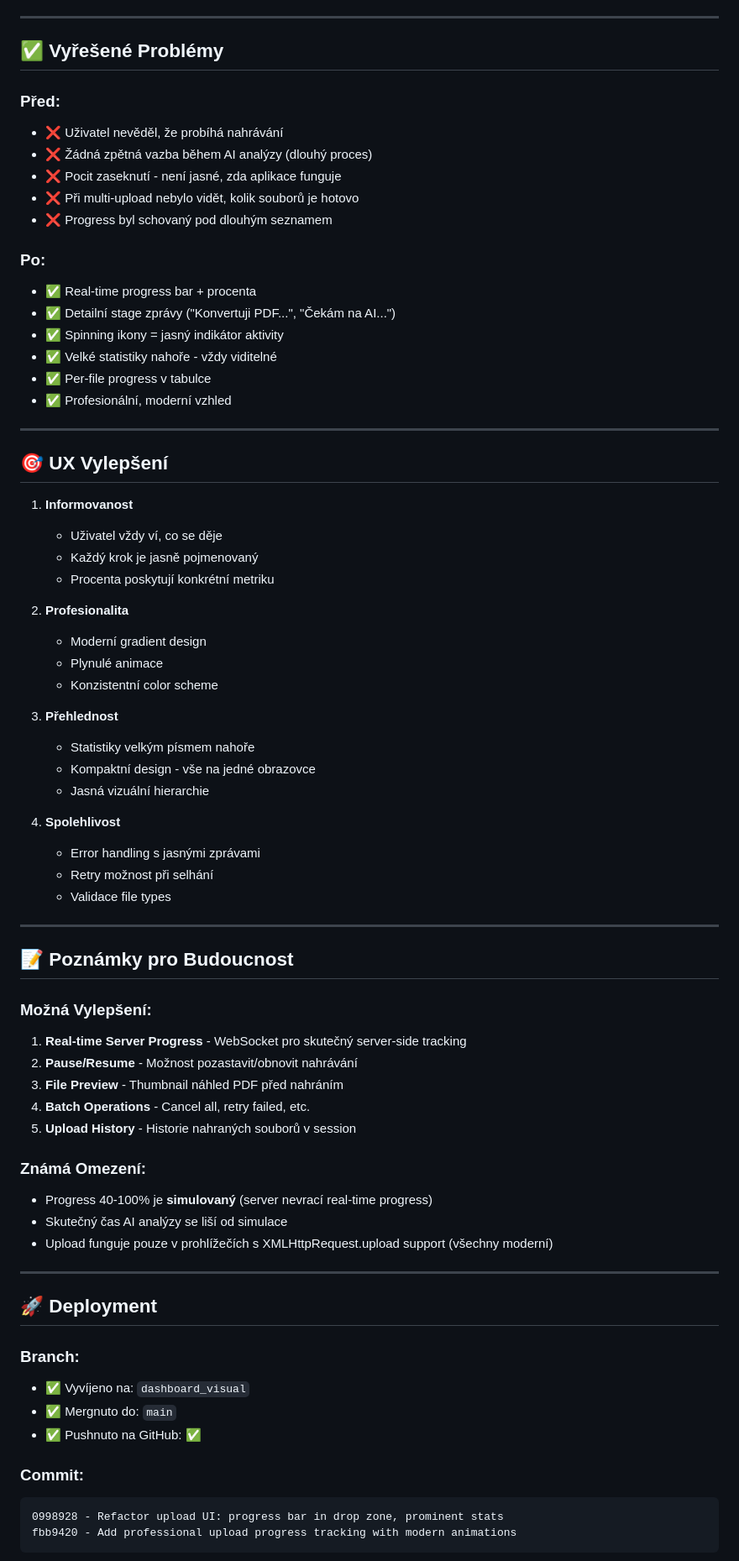
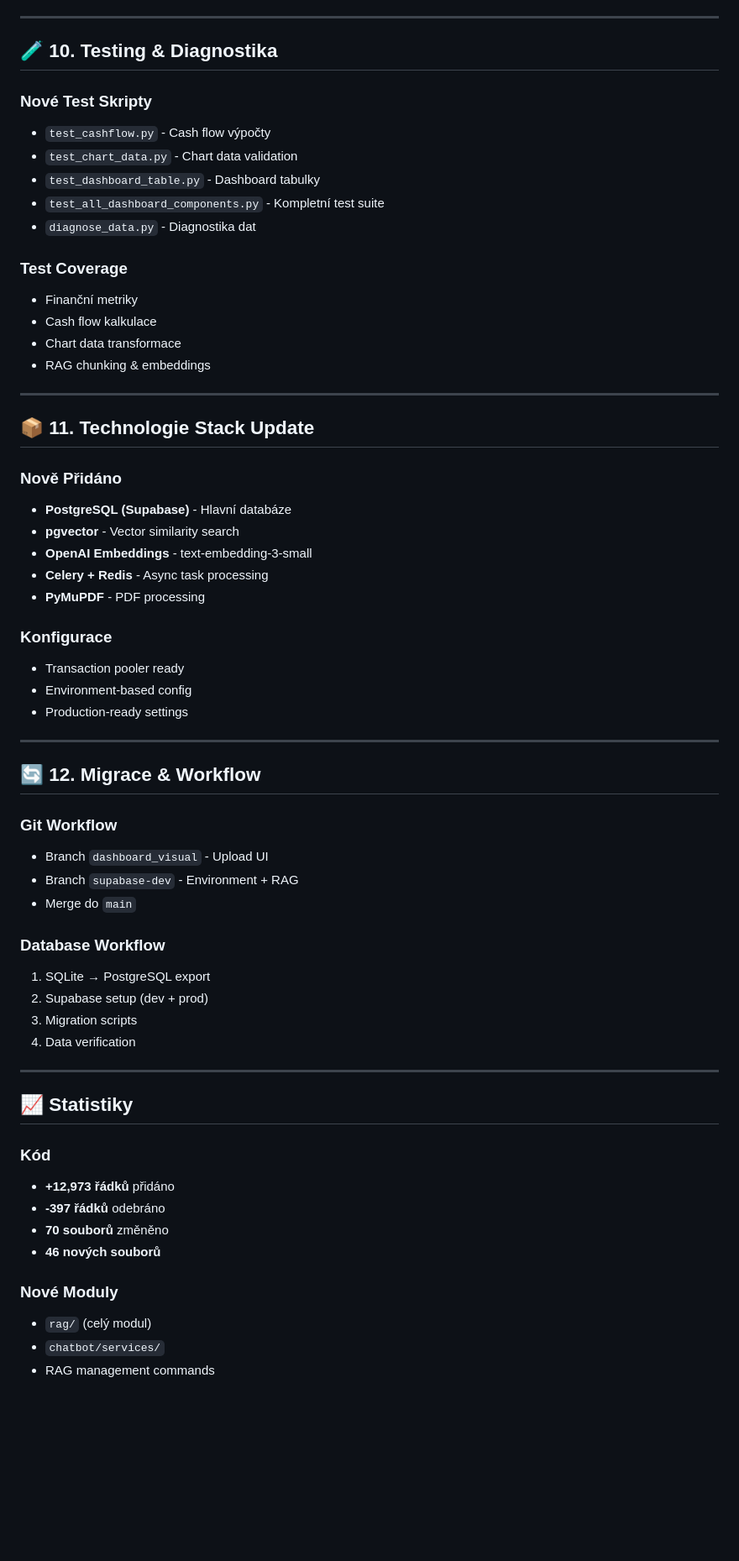
Before and after one commit to bodichek/scb_ai_refactor, a Markdown page: T1.md, the part around the change printed below. Shown: that part at 84% size. GitHub-like rendering; blank space fills up the shorter version.

````diff
--- a/T1.md
+++ b/T1.md
@@ -165,75 +278,64 @@ def upload_pdf(request):
 
 ---
 
-## ✅ Vyřešené Problémy
+## 🧪 10. Testing & Diagnostika
 
-### Před:
-- ❌ Uživatel nevěděl, že probíhá nahrávání
-- ❌ Žádná zpětná vazba během AI analýzy (dlouhý proces)
-- ❌ Pocit zaseknutí - není jasné, zda aplikace funguje
-- ❌ Při multi-upload nebylo vidět, kolik souborů je hotovo
-- ❌ Progress byl schovaný pod dlouhým seznamem
+### Nové Test Skripty
+- `test_cashflow.py` - Cash flow výpočty
+- `test_chart_data.py` - Chart data validation
+- `test_dashboard_table.py` - Dashboard tabulky
+- `test_all_dashboard_components.py` - Kompletní test suite
+- `diagnose_data.py` - Diagnostika dat
 
-### Po:
-- ✅ Real-time progress bar + procenta
-- ✅ Detailní stage zprávy ("Konvertuji PDF...", "Čekám na AI...")
-- ✅ Spinning ikony = jasný indikátor aktivity
-- ✅ Velké statistiky nahoře - vždy viditelné
-- ✅ Per-file progress v tabulce
-- ✅ Profesionální, moderní vzhled
+### Test Coverage
+- Finanční metriky
+- Cash flow kalkulace
+- Chart data transformace
+- RAG chunking & embeddings
 
 ---
 
-## 🎯 UX Vylepšení
+## 📦 11. Technologie Stack Update
 
-1. **Informovanost**
-   - Uživatel vždy ví, co se děje
-   - Každý krok je jasně pojmenovaný
-   - Procenta poskytují konkrétní metriku
+### Nově Přidáno
+- **PostgreSQL (Supabase)** - Hlavní databáze
+- **pgvector** - Vector similarity search
+- **OpenAI Embeddings** - text-embedding-3-small
+- **Celery + Redis** - Async task processing
+- **PyMuPDF** - PDF processing
 
-2. **Profesionalita**
-   - Moderní gradient design
-   - Plynulé animace
-   - Konzistentní color scheme
-
-3. **Přehlednost**
-   - Statistiky velkým písmem nahoře
-   - Kompaktní design - vše na jedné obrazovce
-   - Jasná vizuální hierarchie
-
-4. **Spolehlivost**
-   - Error handling s jasnými zprávami
-   - Retry možnost při selhání
-   - Validace file types
+### Konfigurace
+- Transaction pooler ready
+- Environment-based config
+- Production-ready settings
 
 ---
 
-## 📝 Poznámky pro Budoucnost
+## 🔄 12. Migrace & Workflow
 
-### Možná Vylepšení:
-1. **Real-time Server Progress** - WebSocket pro skutečný server-side tracking
-2. **Pause/Resume** - Možnost pozastavit/obnovit nahrávání
-3. **File Preview** - Thumbnail náhled PDF před nahráním
-4. **Batch Operations** - Cancel all, retry failed, etc.
-5. **Upload History** - Historie nahraných souborů v session
+### Git Workflow
+- Branch `dashboard_visual` - Upload UI
+- Branch `supabase-dev` - Environment + RAG
+- Merge do `main`
 
-### Známá Omezení:
-- Progress 40-100% je **simulovaný** (server nevrací real-time progress)
-- Skutečný čas AI analýzy se liší od simulace
-- Upload funguje pouze v prohlížečích s XMLHttpRequest.upload support (všechny moderní)
+### Database Workflow
+1. SQLite → PostgreSQL export
+2. Supabase setup (dev + prod)
+3. Migration scripts
+4. Data verification
 
 ---
 
-## 🚀 Deployment
+## 📈 Statistiky
 
-### Branch:
-- ✅ Vyvíjeno na: `dashboard_visual`
-- ✅ Mergnuto do: `main`
-- ✅ Pushnuto na GitHub: ✅
+### Kód
+- **+12,973 řádků** přidáno
+- **-397 řádků** odebráno
+- **70 souborů** změněno
+- **46 nových souborů**
 
-### Commit:
-```
-0998928 - Refactor upload UI: progress bar in drop zone, prominent stats
-fbb9420 - Add professional upload progress tracking with modern animations
-```
+### Nové Moduly
+- `rag/` (celý modul)
+- `chatbot/services/`
+- RAG management commands
 
````
Also changed, not shown: other parts of T1.md (+256 -154 lines).
